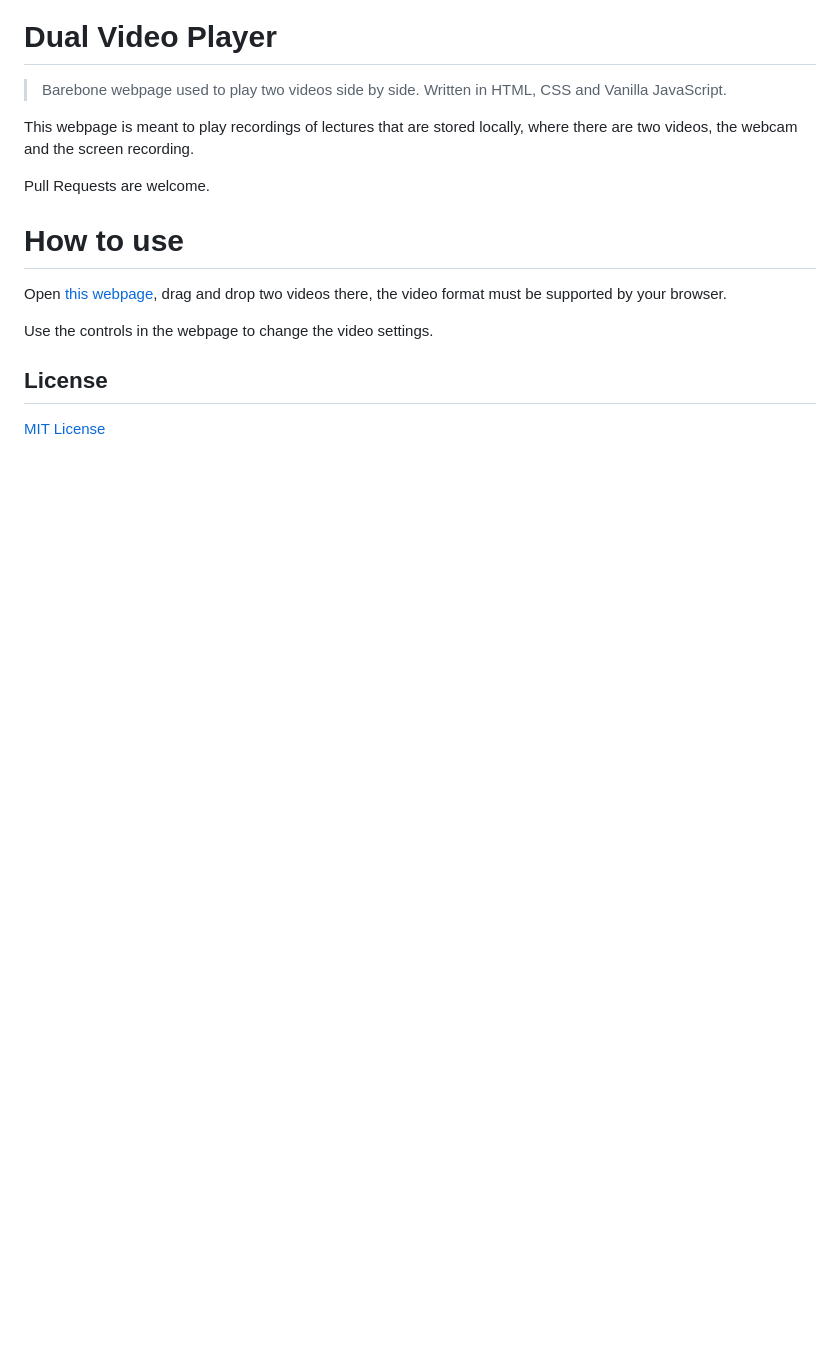
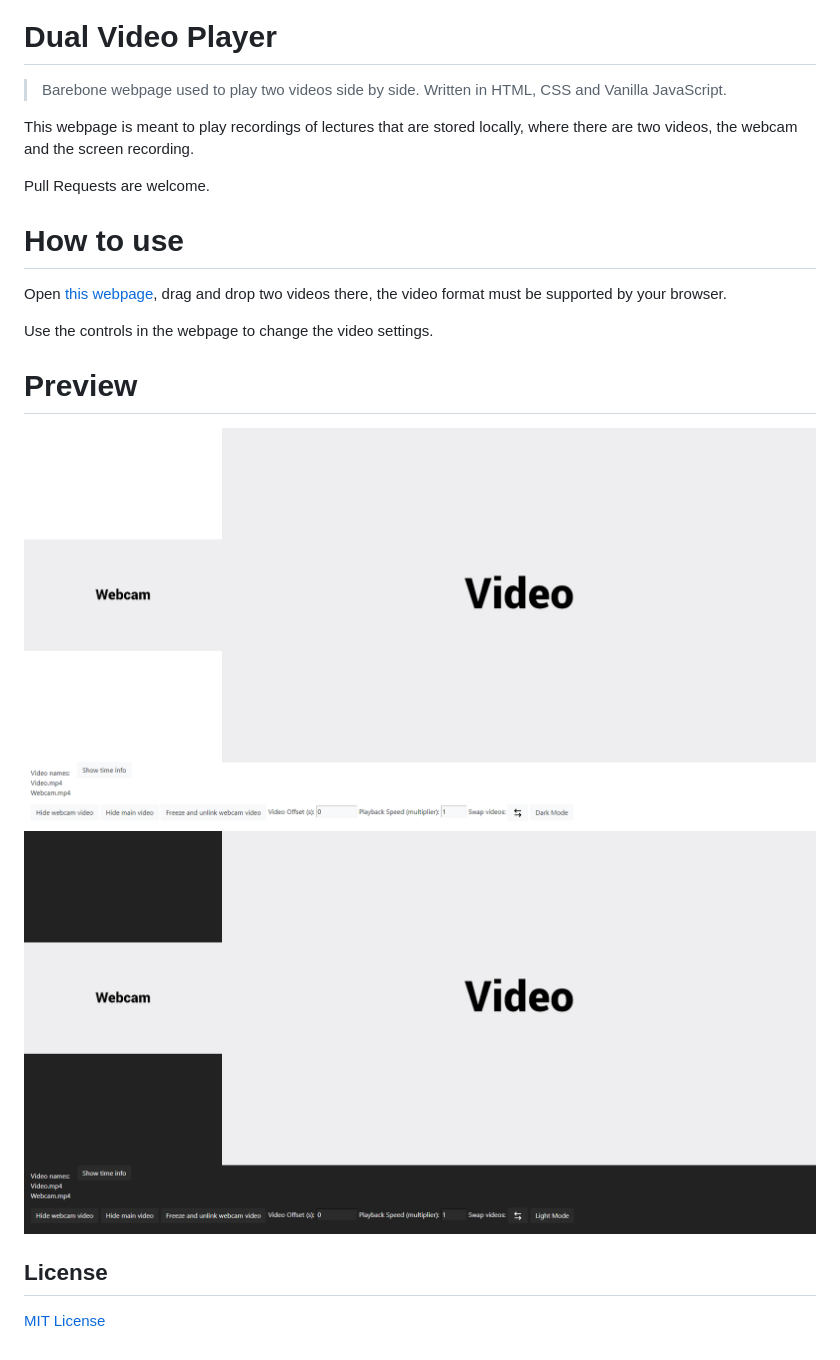
Before and after one commit to NeverMendel/DualVideoPlayer, a Markdown page: README.md, the part around the change. Drawn GitHub-style; pictures changed too: img/Dark mode.png (added), img/Light mode.png (added); blank space fills up the shorter version.

Commit message:
Add dark mode

```diff
--- a/README.md
+++ b/README.md
@@ -14,6 +14,14 @@ Open [this webpage](https://NeverMendel.github.io/DualVideoPlayer/), drag and dr
 
 Use the controls in the webpage to change the video settings.
 
+
+# Preview
+
+<img src="img/Light%20mode.png" alt="Light mode preview image" width="960">
+
+
+<img src="img/Dark%20mode.png" alt="Dark mode preview image" width="960">
+
 ## License
 
 [MIT License](LICENSE)
```
Also changed, not shown: 5 other files.
